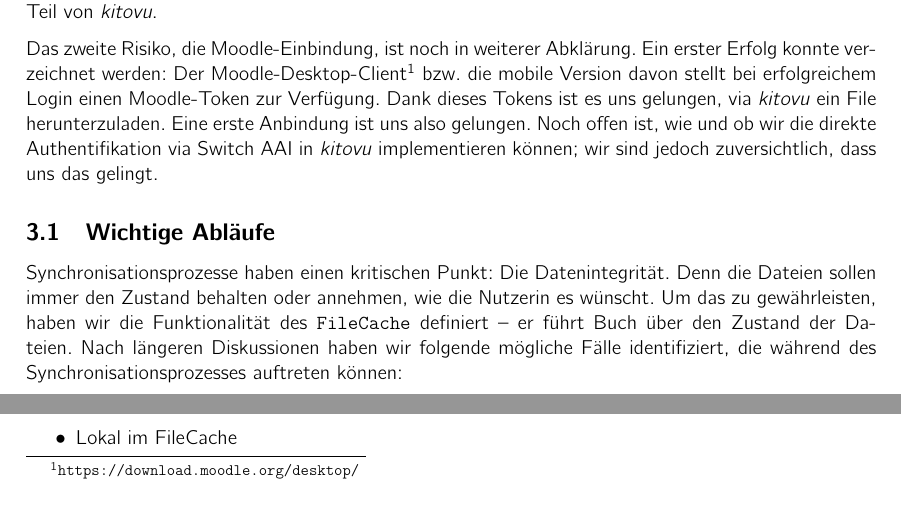
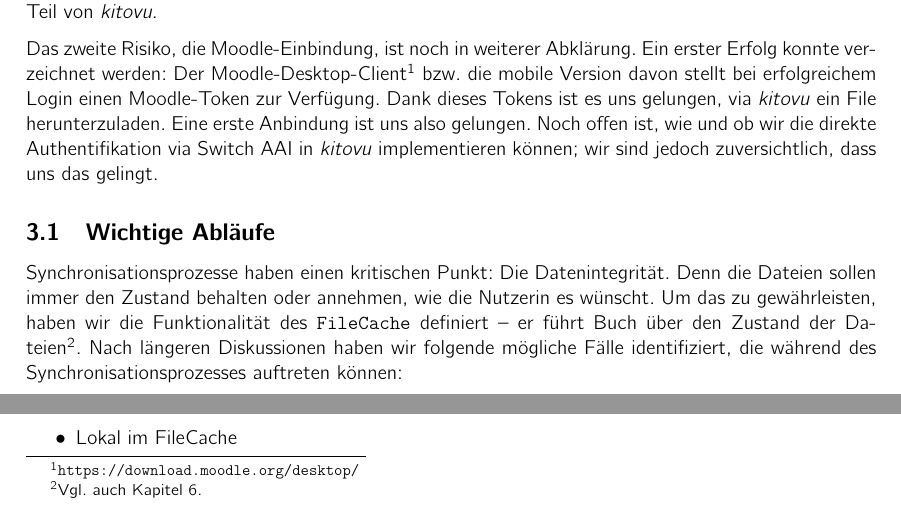
Before and after one commit to kitovu-bot/kitovu-docs, a LaTeX document (doc/End_of_Elaboration/softwarearchitektur.tex): two parts of page 5 of 10, joined at a grey line, cut so that both start at the same text. Compiled offline with pdfLaTeX.

Commit message:
reference added

```diff
--- a/doc/End_of_Elaboration/softwarearchitektur.tex
+++ b/doc/End_of_Elaboration/softwarearchitektur.tex
@@ -104,7 +104,7 @@ Das zweite Risiko, die Moodle-Einbindung, ist noch in weiterer Abklärung. Ein e
 
 \subsection{Wichtige Abläufe}
 
-Synchronisationsprozesse haben einen kritischen Punkt: Die Datenintegrität. Denn die Dateien sollen immer den Zustand behalten oder annehmen, wie die Nutzerin es wünscht. Um das zu gewährleisten, haben wir die Funktionalität des \verb|FileCache| definiert -- er führt Buch über den Zustand der Dateien. Nach längeren Diskussionen haben wir folgende mögliche Fälle identifiziert, die während des Synchronisationsprozesses auftreten können:
+Synchronisationsprozesse haben einen kritischen Punkt: Die Datenintegrität. Denn die Dateien sollen immer den Zustand behalten oder annehmen, wie die Nutzerin es wünscht. Um das zu gewährleisten, haben wir die Funktionalität des \verb|FileCache| definiert -- er führt Buch über den Zustand der Dateien\footnote{Vgl. auch Kapitel 6.}. Nach längeren Diskussionen haben wir folgende mögliche Fälle identifiziert, die während des Synchronisationsprozesses auftreten können:
 
 \begin{tabulary}{\linewidth}{LLLLl}
 	\toprule
```
